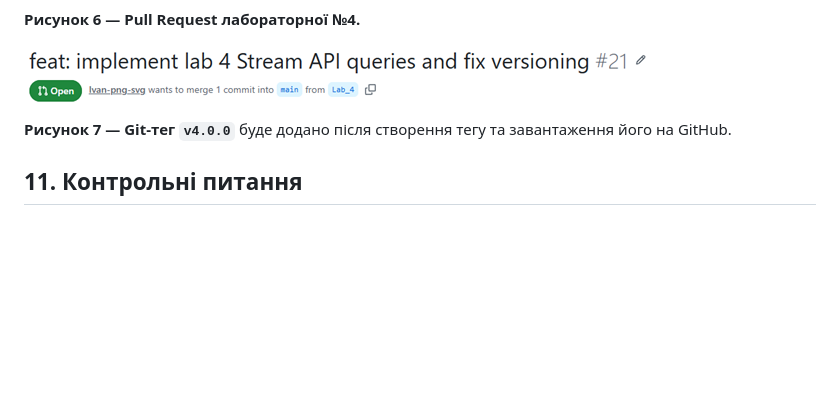
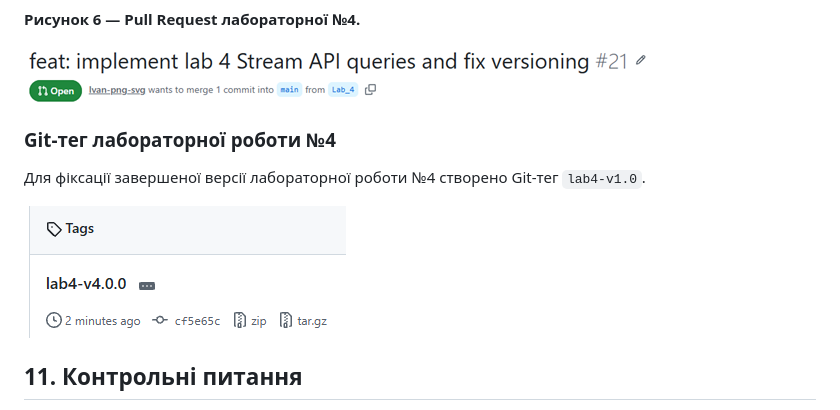
Before and after one commit to Ivan-png-svg/CPPT_Andrus_VA_KI-303_1, a Markdown page: REPORT.md, the part around the change. Drawn GitHub-style; pictures changed too: docs/lab4/07-git-tag.png (added); blank space fills up the shorter version.

Commit message:
docs: add Lab 4 Git tag screenshot

```diff
--- a/REPORT.md
+++ b/REPORT.md
@@ -121,7 +121,12 @@ $env:JAVA_TOOL_OPTIONS="-Dfile.encoding=UTF-8"
 
 ![Pull Request](docs/lab4/06-pull-request.png)
 
-**Рисунок 7 — Git-тег `v4.0.0`** буде додано після створення тегу та завантаження його на GitHub.
+### Git-тег лабораторної роботи №4
+
+Для фіксації завершеної версії лабораторної роботи №4
+створено Git-тег `lab4-v1.0`.
+
+![Git-тег лабораторної №4](docs/lab4/07-git-tag.png)
 
 ## 11. Контрольні питання
 
```
